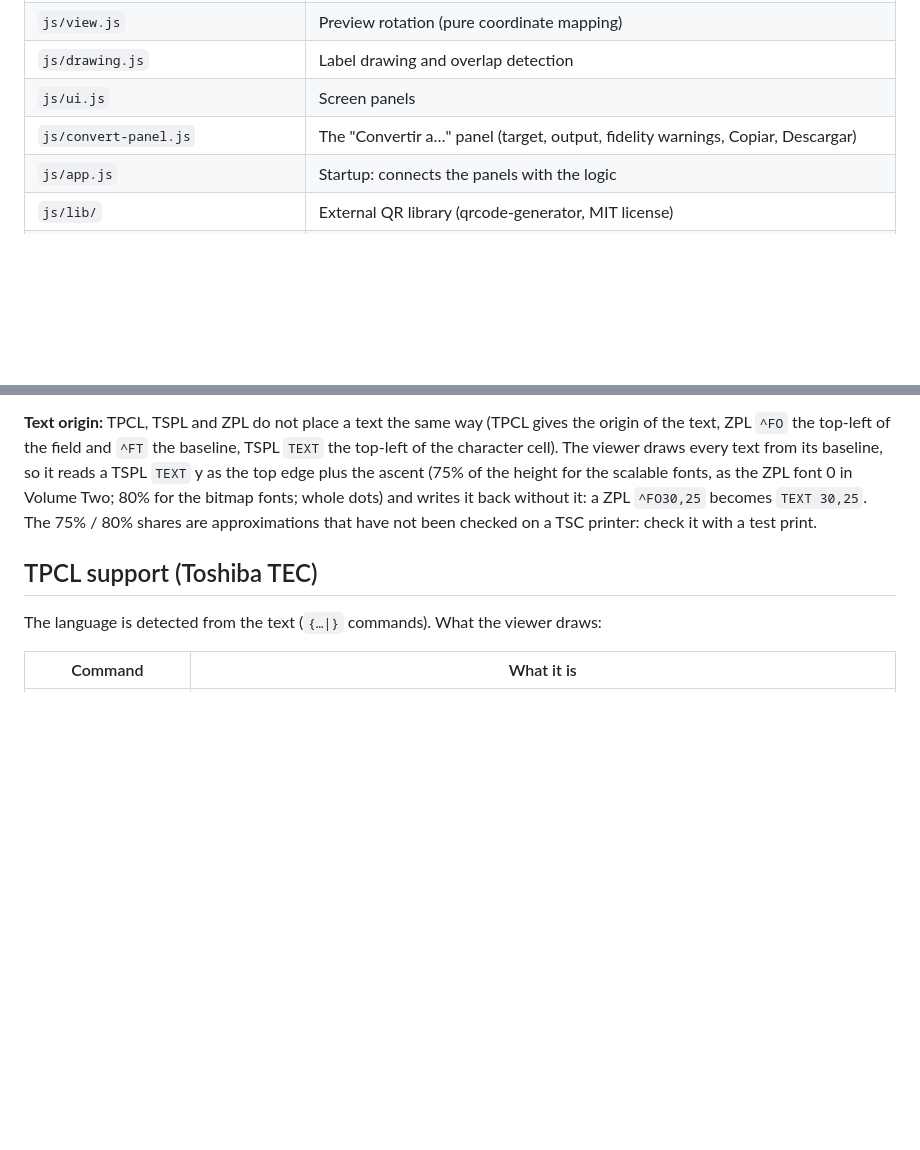
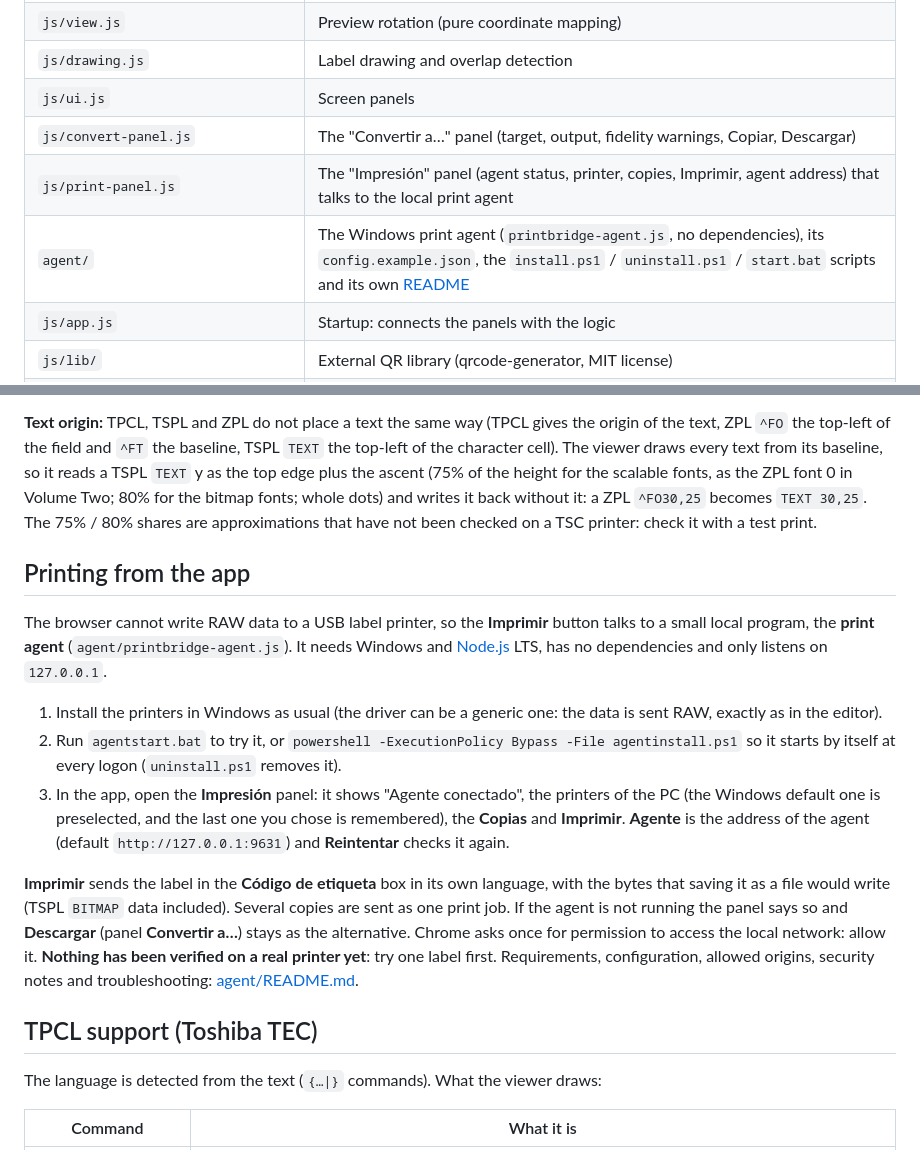
Before and after one commit to danielvl1982/PrintBridge, a Markdown page: README.md, 2 parts joined by grey strips. GitHub-like rendering; blank space fills up the shorter version.

Commit message:
docs: document the print agent, the Impresion panel and how to run the agent tests

```diff
--- a/README.md
+++ b/README.md
@@ -41,6 +41,8 @@ from scratch with the TPCL template label.
 | `js/drawing.js` | Label drawing and overlap detection |
 | `js/ui.js` | Screen panels |
 | `js/convert-panel.js` | The "Convertir a…" panel (target, output, fidelity warnings, Copiar, Descargar) |
+| `js/print-panel.js` | The "Impresión" panel (agent status, printer, copies, Imprimir, agent address) that talks to the local print agent |
+| `agent/` | The Windows print agent (`printbridge-agent.js`, no dependencies), its `config.example.json`, the `install.ps1` / `uninstall.ps1` / `start.bat` scripts and its own [README](agent/README.md) |
 | `js/app.js` | Startup: connects the panels with the logic |
 | `js/lib/` | External QR library (qrcode-generator, MIT license) |
 | `tests/` | Automated tests (`node --test` from the project root), including the TPCL / TSPL / ZPL conversion matrix (`tests/conversion-matrix.test.js`) |
@@ -256,6 +258,21 @@ the TPCL format ID and connection setting of a Data Matrix are not converted. Th
 **Text origin:** TPCL, TSPL and ZPL do not place a text the same way (TPCL gives the origin of the text, ZPL `^FO` the top-left of the field and `^FT` the baseline, TSPL `TEXT` the top-left
 of the character cell). The viewer draws every text from its baseline, so it reads a TSPL `TEXT` y as the top edge plus the ascent (75% of the height for the scalable fonts, as the ZPL font 0 in Volume Two; 80% for the bitmap fonts; whole dots) and writes it back
 without it: a ZPL `^FO30,25` becomes `TEXT 30,25`. The 75% / 80% shares are approximations that have not been checked on a TSC printer: check it with a test print.
+
+## Printing from the app
+
+The browser cannot write RAW data to a USB label printer, so the **Imprimir** button talks to a small local program, the **print agent** (`agent/printbridge-agent.js`).
+It needs Windows and [Node.js](https://nodejs.org) LTS, has no dependencies and only listens on `127.0.0.1`.
+
+1. Install the printers in Windows as usual (the driver can be a generic one: the data is sent RAW, exactly as in the editor).
+2. Run `agentstart.bat` to try it, or `powershell -ExecutionPolicy Bypass -File agentinstall.ps1` so it starts by itself at every logon (`uninstall.ps1` removes it).
+3. In the app, open the **Impresión** panel: it shows "Agente conectado", the printers of the PC (the Windows default one is preselected, and the last one you chose is remembered), the **Copias** and **Imprimir**.
+   **Agente** is the address of the agent (default `http://127.0.0.1:9631`) and **Reintentar** checks it again.
+
+**Imprimir** sends the label in the **Código de etiqueta** box in its own language, with the bytes that saving it as a file would write (TSPL `BITMAP` data included).
+Several copies are sent as one print job. If the agent is not running the panel says so and **Descargar** (panel **Convertir a…**) stays as the alternative.
+Chrome asks once for permission to access the local network: allow it. **Nothing has been verified on a real printer yet**: try one label first.
+Requirements, configuration, allowed origins, security notes and troubleshooting: [agent/README.md](agent/README.md).
 
 ## TPCL support (Toshiba TEC)
 
```
Also changed, not shown: CONTRIBUTING.md (+3 -0 lines), agent/README.md (added, +146 -0 lines).
